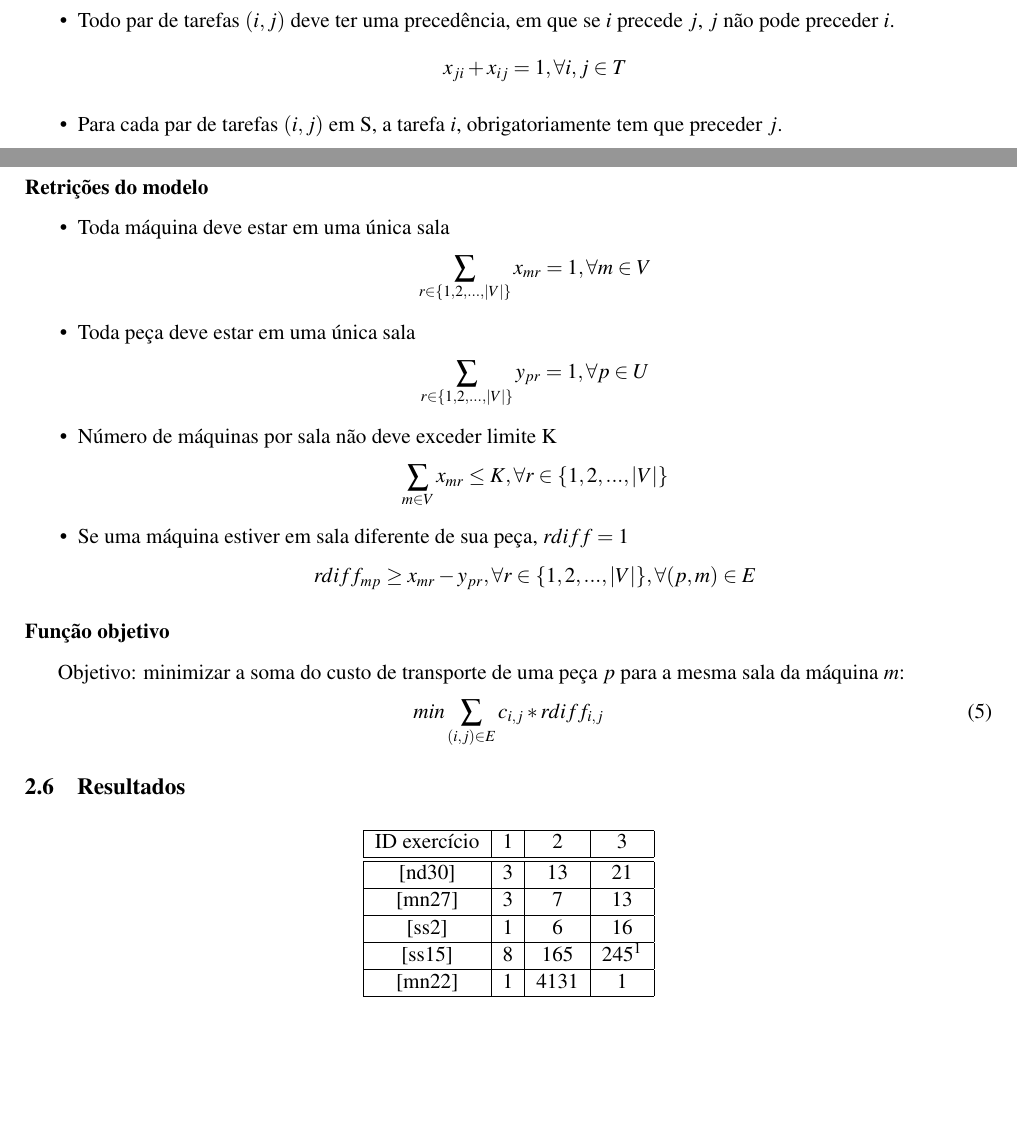
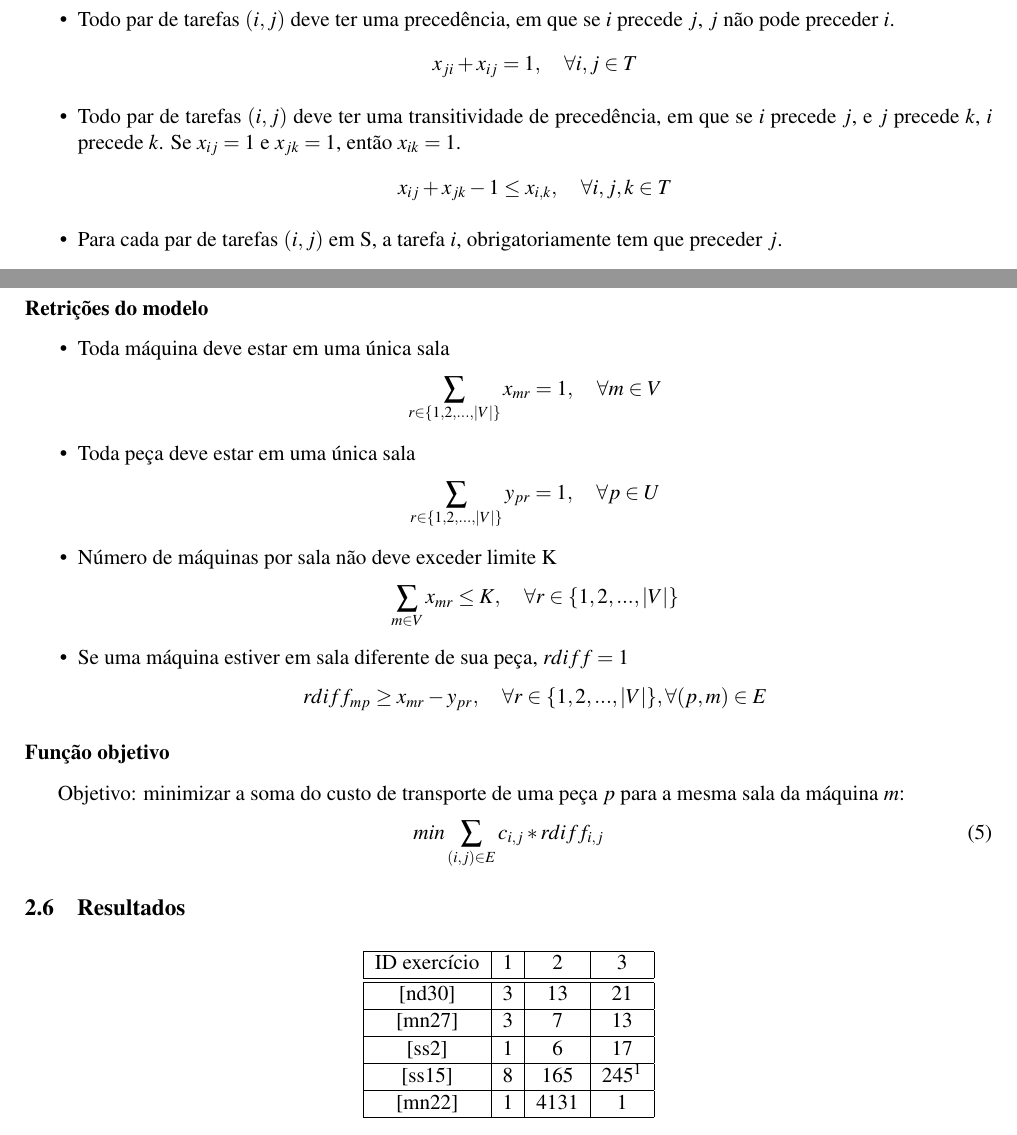
Before and after one commit to tiagochst/tcs-mfv-mc5481s2011, a LaTeX document (relatorio.tex): two parts of pages 3 and 5 of 5, joined at a grey line, cut so that both start at the same text, the shorter picture padded with empty space. Compiled offline with pdfLaTeX.

Commit message:
Acertanto ss2

```diff
--- a/relatorio.tex
+++ b/relatorio.tex
@@ -192,8 +192,16 @@ tarefa $i$ precede $j$.
 \item Todo par de tarefas $(i,j)$ deve ter uma precedência, em que se $i$
   precede $j$, $j$ não pode preceder $i$.
 \begin{equation*}
-  x_{ji}+x_{ij}=1, \forall i,j \in T
+  x_{ji}+x_{ij}=1, \quad\forall i,j \in T
 \end{equation*}
+
+\item Todo par de tarefas $(i,j)$ deve ter uma transitividade de precedência, em que se $i$
+  precede $j$, e $j$ precede $k$, $i$ precede $k$. Se $x_{ij}=1$ e
+  $x_{jk}=1$, então $x_{ik}=1$.
+\begin{equation*}
+  x_{ij}+x_{jk}-1 \leq x_{i,k}, \quad \forall i,j,k \in T
+\end{equation*}
+
 
 \item Para cada par de tarefas $(i,j)$ em S, a tarefa $i$,
   obrigatoriamente tem que preceder $j$.
@@ -319,22 +327,22 @@ Objetivo: minimizar o tempo de término de todos os projetos:
 \begin{itemize}
 \item Toda máquina deve estar em uma única sala
 \begin{equation*}
-  \sum_{r \in  \{1,2,...,|V|\}}x_{mr}=1, \forall m \in V
+  \sum_{r \in  \{1,2,...,|V|\}}x_{mr}=1,\quad \forall m \in V
 \end{equation*}
 
 \item Toda peça deve estar em uma única sala
 \begin{equation*}
-  \sum_{r \in  \{1,2,...,|V|\}}y_{pr}=1, \forall p \in U
+  \sum_{r \in  \{1,2,...,|V|\}}y_{pr}=1, \quad\forall p \in U
 \end{equation*}
 
 \item Número de máquinas por sala não deve exceder limite K
 \begin{equation*}
-  \sum_{m \in V }x_{mr}\leq K, \forall r \in \{1,2,...,|V|\}
+  \sum_{m \in V }x_{mr}\leq K,\quad \forall r \in \{1,2,...,|V|\}
 \end{equation*}
 
 \item Se uma máquina estiver em sala diferente de sua peça, $rdiff=1$
 \begin{equation*}
-  rdiff_{mp}\geq x_{mr}-y_{pr}, \forall r \in \{1,2,...,|V|\}, \forall (p,m) \in E
+  rdiff_{mp}\geq x_{mr}-y_{pr},\quad \forall r \in \{1,2,...,|V|\}, \forall (p,m) \in E
 \end{equation*}
 
 \end{itemize}
@@ -368,7 +376,7 @@ ID exercício & 1 & 2 & 3\tabularnewline
 \hline
  {[}mn27{]} & 3 & 7 & 13 \tabularnewline
 \hline
- {[}ss2{]} & 1 & 6  & 16 \tabularnewline
+ {[}ss2{]} & 1 & 6  & 17 \tabularnewline
 \hline
 {[}ss15{]} & 8 & 165  & 245$^{\decimal{footnote}}$\addtocounter{footnote}{1}  \tabularnewline
 \hline
```
Also changed, not shown: relatorio.pdf, relatorio.tex (22 more changed lines), 2 other files.
